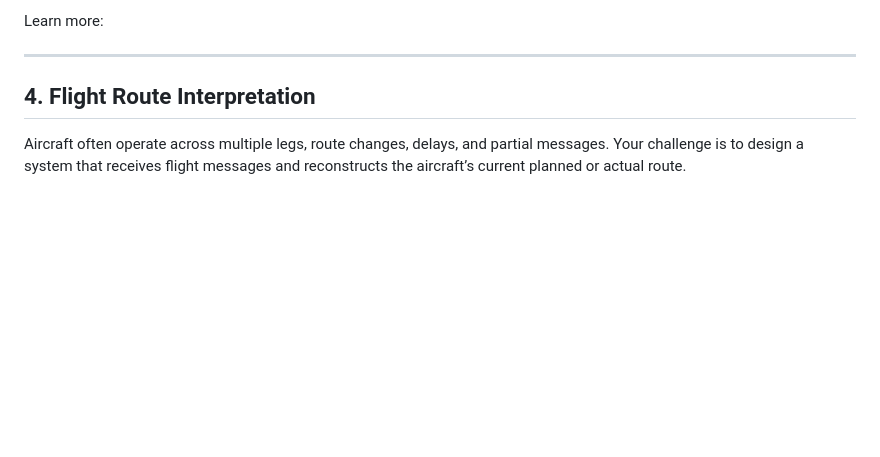
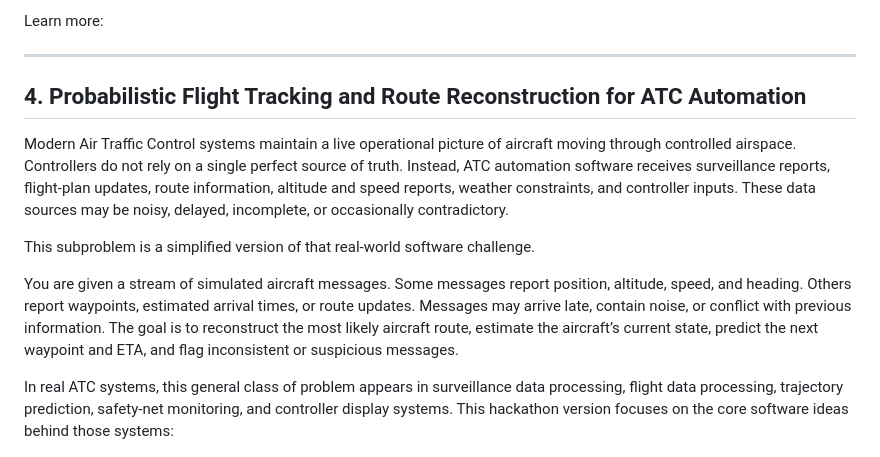
Before and after one commit to IdeasClinicUWaterloo/F26-Airport-Automation-Challenge, a Markdown page: README.md, the part around the change. Drawn GitHub-style; blank space fills up the shorter version.

Commit message:
Revise Flight Route Interpretation to Probabilistic Tracking
Updated section title and expanded description for flight route interpretation, emphasizing probabilistic tracking and route reconstruction.

```diff
--- a/README.md
+++ b/README.md
@@ -100,9 +100,15 @@ Learn more:
 
 ---
 
-## 4. Flight Route Interpretation
+## 4. Probabilistic Flight Tracking and Route Reconstruction for ATC Automation
 
-Aircraft often operate across multiple legs, route changes, delays, and partial messages. Your challenge is to design a system that receives flight messages and reconstructs the aircraft’s current planned or actual route.
+Modern Air Traffic Control systems maintain a live operational picture of aircraft moving through controlled airspace. Controllers do not rely on a single perfect source of truth. Instead, ATC automation software receives surveillance reports, flight-plan updates, route information, altitude and speed reports, weather constraints, and controller inputs. These data sources may be noisy, delayed, incomplete, or occasionally contradictory.
+
+This subproblem is a simplified version of that real-world software challenge.
+
+You are given a stream of simulated aircraft messages. Some messages report position, altitude, speed, and heading. Others report waypoints, estimated arrival times, or route updates. Messages may arrive late, contain noise, or conflict with previous information. The goal is to reconstruct the most likely aircraft route, estimate the aircraft’s current state, predict the next waypoint and ETA, and flag inconsistent or suspicious messages.
+
+In real ATC systems, this general class of problem appears in surveillance data processing, flight data processing, trajectory prediction, safety-net monitoring, and controller display systems. This hackathon version focuses on the core software ideas behind those systems:
 
 ![alt text](images/flight_route.png)
 
```
